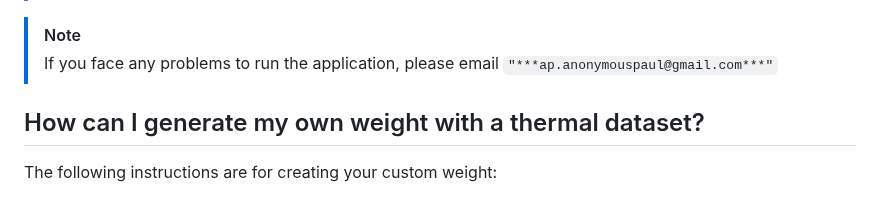
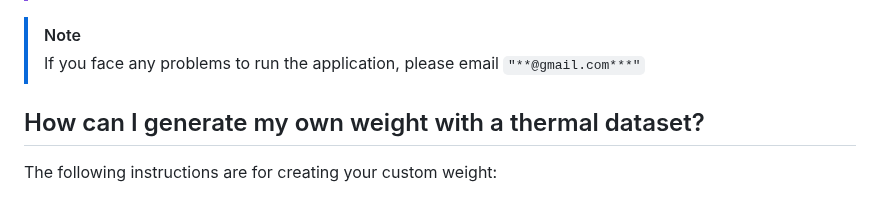
Before and after one commit to anonymouspaul96/Live-Thermal-Image-based-CAPTCHA, a Markdown page: README.md, the part around the change. GitHub-like rendering.

````diff
--- a/README.md
+++ b/README.md
@@ -31,7 +31,7 @@ For tasks specific to web browsers, such as submitting a thermal image and recei
 >Anyone can run our Live-Thermal-Image-based-CAPTCHA in any OS. One only has to copy the ["***Application***"](https://github.com/anonymouspaul96/Live-Thermal-Image-based-CAPTCHA/tree/main/Application) directory and follow the running instructions mentioned ["How can I run "Live-Thermal-Image-based-CAPTCHA" in any PC"](https://github.com/anonymouspaul96/Live-Thermal-Image-based-CAPTCHA/tree/main#ApplicationRunningInstruction). If there is no error and the application still can't detect the thermal webcam, then try changing the "***camlist[\*]***" value in the "***app.py***" file. ***Usually, the value will be between (0-10)***.
 
 >[!NOTE]
->If you face any problems to run the application, please email ```"***ap.anonymouspaul@gmail.com***"```
+>If you face any problems to run the application, please email ```"**@gmail.com***"```
 
 ## How can I generate my own weight with a thermal dataset?
 
````
